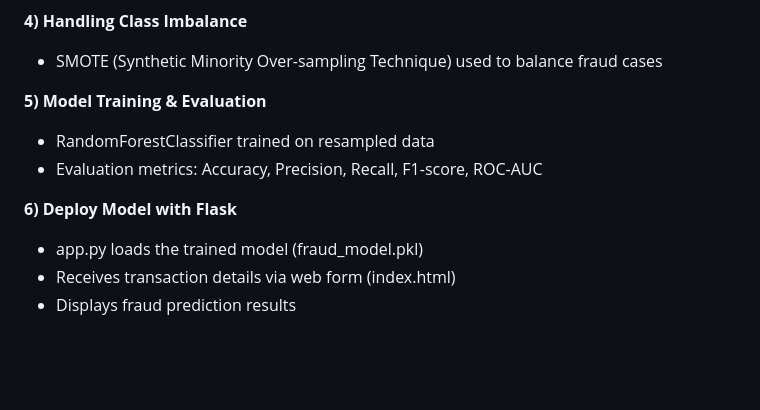
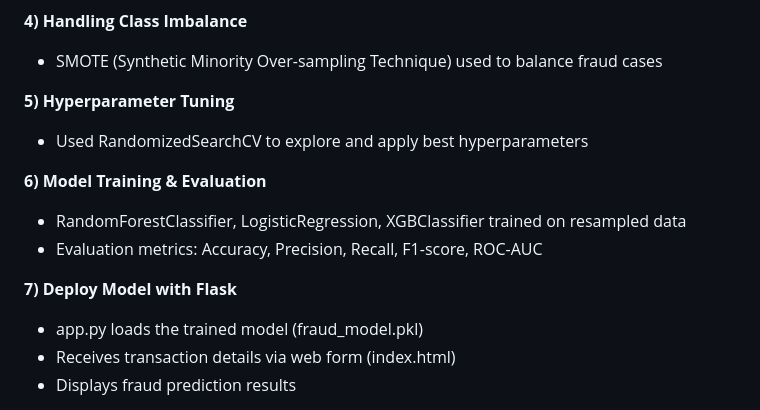
Before and after one commit to dsj-data/FraudDetect, a Markdown page: README.md, the part around the change. GitHub-like rendering; blank space fills up the shorter version.

```diff
--- a/README.md
+++ b/README.md
@@ -30,11 +30,14 @@ Goal: Detect fraudulent transactions with high recall while minimizing false pos
 **4) Handling Class Imbalance**
 - SMOTE (Synthetic Minority Over-sampling Technique) used to balance fraud cases
 
-**5) Model Training & Evaluation**
-- RandomForestClassifier trained on resampled data
+**5) Hyperparameter Tuning**
+- Used RandomizedSearchCV to explore and apply best hyperparameters
+
+**6) Model Training & Evaluation**
+- RandomForestClassifier, LogisticRegression, XGBClassifier trained on resampled data
 - Evaluation metrics: Accuracy, Precision, Recall, F1-score, ROC-AUC
 
-**6) Deploy Model with Flask**
+**7) Deploy Model with Flask**
 - app.py loads the trained model (fraud_model.pkl)
 - Receives transaction details via web form (index.html)
 - Displays fraud prediction results
```
